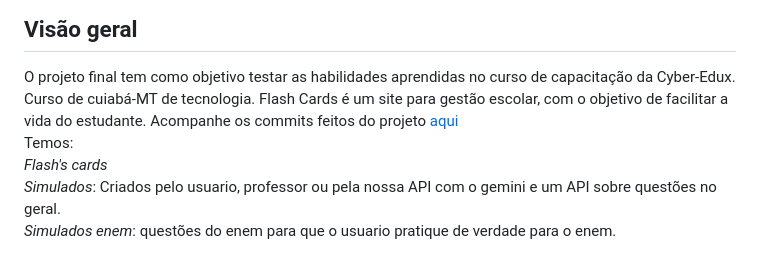
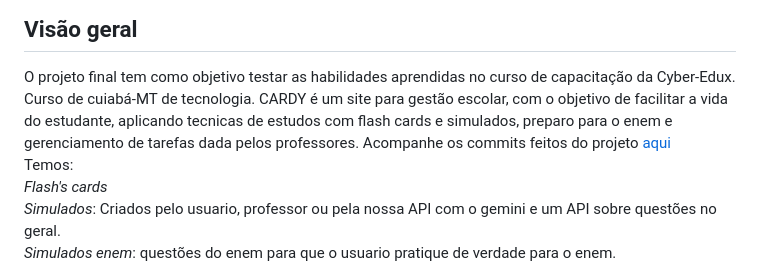
Before and after one commit to AlanBMC/projeto-integrador-2024-1, a Markdown page: README.md, the part around the change. Drawn GitHub-style.

```diff
--- a/README.md
+++ b/README.md
@@ -6,7 +6,7 @@
 
 ## Visão geral
 O projeto final tem como objetivo testar as habilidades aprendidas no curso de capacitação da Cyber-Edux. Curso de cuiabá-MT de tecnologia.
-Flash Cards é um site para gestão escolar, com o objetivo de facilitar a vida do estudante. Acompanhe os commits feitos do projeto [aqui](https://github.com/AlanBMC/FLASH-S)<br>
+CARDY é um site para gestão escolar, com o objetivo de facilitar a vida do estudante, aplicando tecnicas de estudos com flash cards e simulados, preparo para o enem e gerenciamento de tarefas dada pelos professores. Acompanhe os commits feitos do projeto [aqui](https://github.com/AlanBMC/FLASH-S)<br>
 Temos:<br>
   *Flash's cards*<br>
   *Simulados*: Criados pelo usuario, professor ou pela nossa API com o gemini e um API sobre questões no geral.<br>
```
